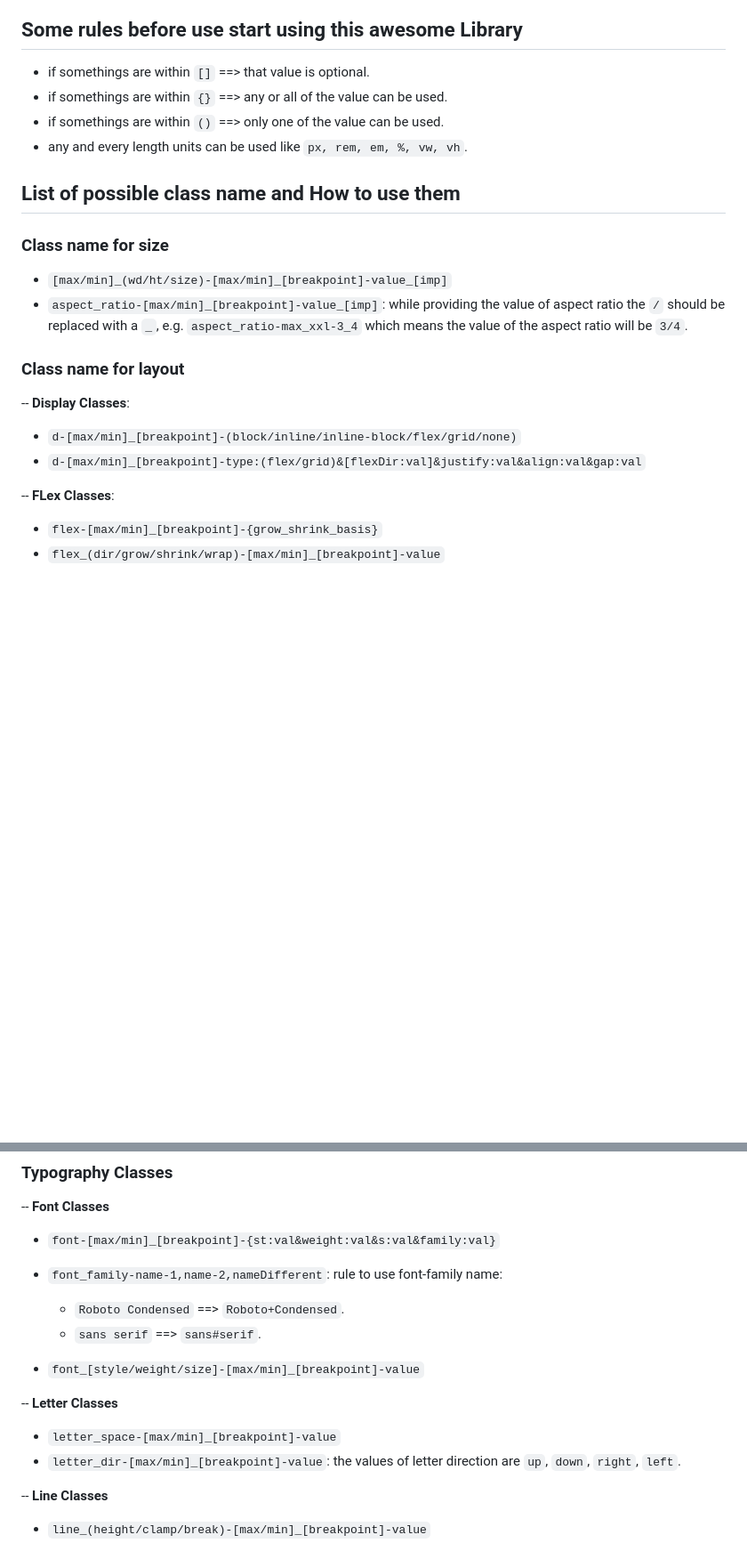
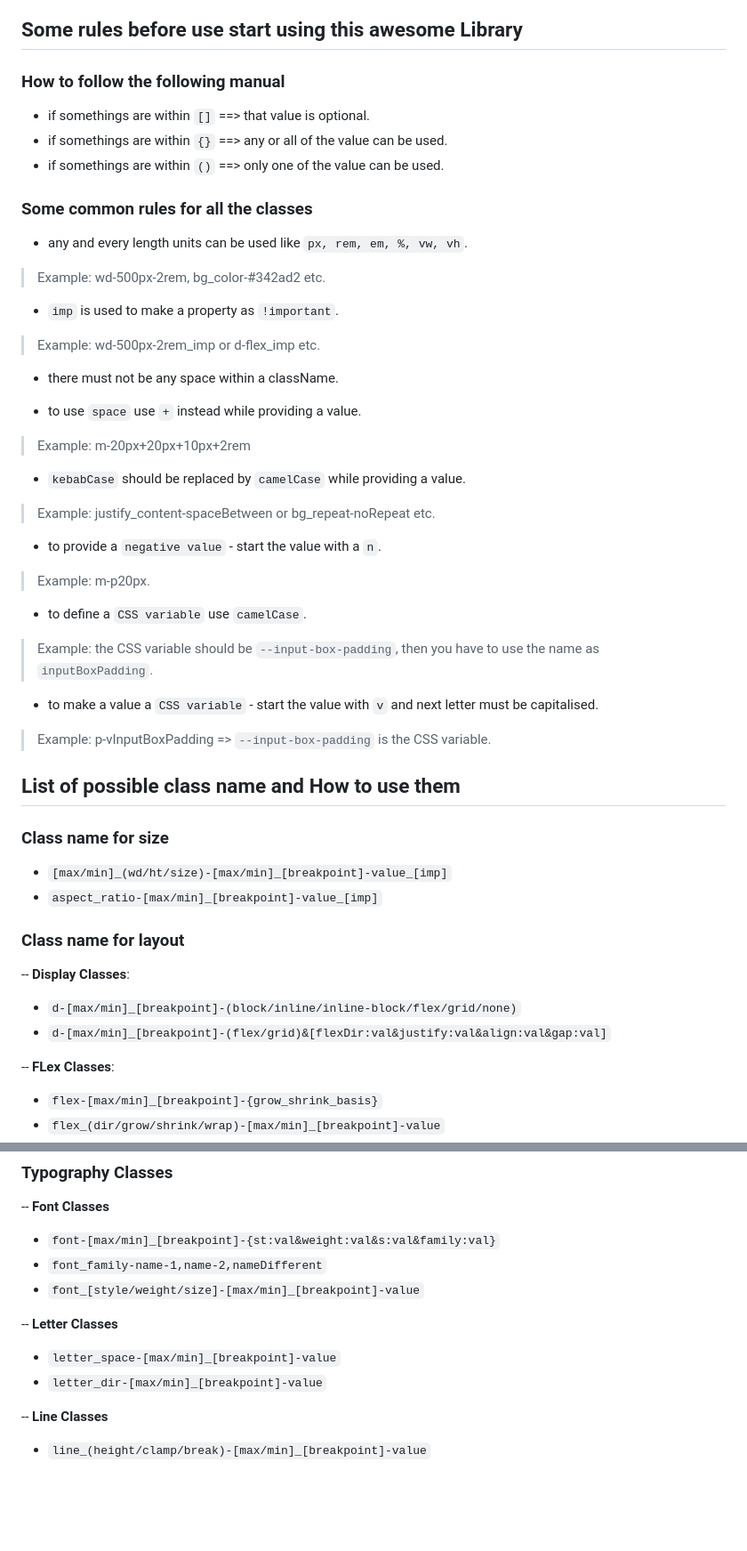
Before and after one commit to Arka102202/zero-css, a Markdown page: README.md, 2 parts joined by grey strips. Shown at 89% size. GitHub-like rendering; blank space fills up the shorter version.

Commit message:
adding documentation

```diff
--- a/README.md
+++ b/README.md
@@ -350,26 +350,57 @@ Don’t settle for “close enough”—*express your site’s personality in fu
 
 ## Some rules before use start using this awesome Library
 
+### How to follow the following manual
+
 - if somethings are within `[]` ==> that value is optional.
 - if somethings are within `{}` ==> any or all of the value can be used.
 - if somethings are within `()` ==> only one of the value can be used.
+
+### Some common rules for all the classes
+
 - any and every length units can be used like `px, rem, em, %, vw, vh`.
+
+>Example: wd-500px-2rem, bg_color-#342ad2 etc.
+
+- `imp` is used to make a property as `!important`.
+
+>Example: wd-500px-2rem_imp or d-flex_imp etc.
+
+- there must not be any space within a className.
+
+- to use `space` use `+` instead while providing a value.
+
+>Example: m-20px+20px+10px+2rem
+
+- `kebabCase` should be replaced by `camelCase` while providing a value.
+
+>Example: justify_content-spaceBetween or bg_repeat-noRepeat etc.
+
+- to provide a `negative value` - start the value with a `n`.
+
+>Example: m-p20px.
+
+- to define a `CSS variable` use `camelCase`.
+
+>Example: the CSS variable should be `--input-box-padding`, then you have to use the name as `inputBoxPadding`.
+
+- to make a value a `CSS variable` - start the value with `v` and next letter must be capitalised.
+
+>Example: p-vInputBoxPadding => `--input-box-padding` is the CSS variable.
 
 ## List of possible class name and How to use them
 
 ### Class name for size
 
 - `[max/min]_(wd/ht/size)-[max/min]_[breakpoint]-value_[imp]`
-- `aspect_ratio-[max/min]_[breakpoint]-value_[imp]`:
-  while providing the value of aspect ratio the `/` should be replaced with a `_`,
-  e.g. `aspect_ratio-max_xxl-3_4` which means the value of the aspect ratio will be `3/4`.
+- `aspect_ratio-[max/min]_[breakpoint]-value_[imp]`
 
 ### Class name for layout
 
 -- **Display Classes**:
 
 - `d-[max/min]_[breakpoint]-(block/inline/inline-block/flex/grid/none)`
-- `d-[max/min]_[breakpoint]-type:(flex/grid)&[flexDir:val]&justify:val&align:val&gap:val`
+- `d-[max/min]_[breakpoint]-(flex/grid)&[flexDir:val&justify:val&align:val&gap:val]`
 
 -- **FLex Classes**:
 
@@ -454,19 +485,13 @@ Don’t settle for “close enough”—*express your site’s personality in fu
 -- **Font Classes**
 
 - `font-[max/min]_[breakpoint]-{st:val&weight:val&s:val&family:val}`
-
-- `font_family-name-1,name-2,nameDifferent`:
-rule to use font-family name:
-  - `Roboto Condensed` ==> `Roboto+Condensed`.
-  - `sans serif` ==> `sans#serif`.
-
+- `font_family-name-1,name-2,nameDifferent`
 - `font_[style/weight/size]-[max/min]_[breakpoint]-value`
 
 -- **Letter Classes**
 
 - `letter_space-[max/min]_[breakpoint]-value`
-- `letter_dir-[max/min]_[breakpoint]-value`:
-the values of letter direction are `up`, `down`, `right`, `left`.
+- `letter_dir-[max/min]_[breakpoint]-value`
 
 -- **Line Classes**
 
```
